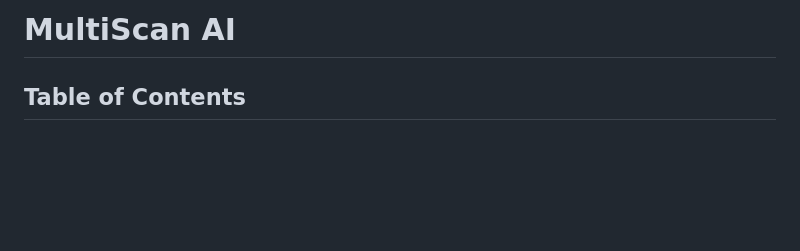
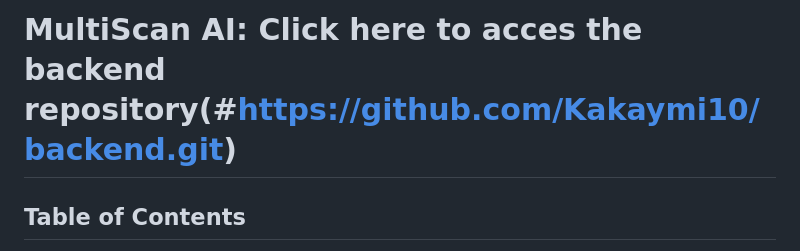
Before and after one commit to Kakaymi10/codeXtreme, a Markdown page: README.md, the part around the change. Drawn GitHub-style; blank space fills up the shorter version.

```diff
--- a/README.md
+++ b/README.md
@@ -1,4 +1,4 @@
-# MultiScan AI
+# MultiScan AI: Click here to acces the backend repository(#https://github.com/Kakaymi10/backend.git)
 
 ## Table of Contents
 1. [Overview](#overview)
```
